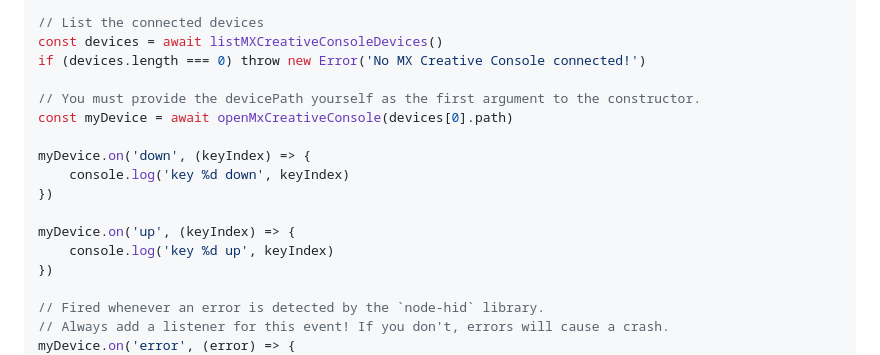
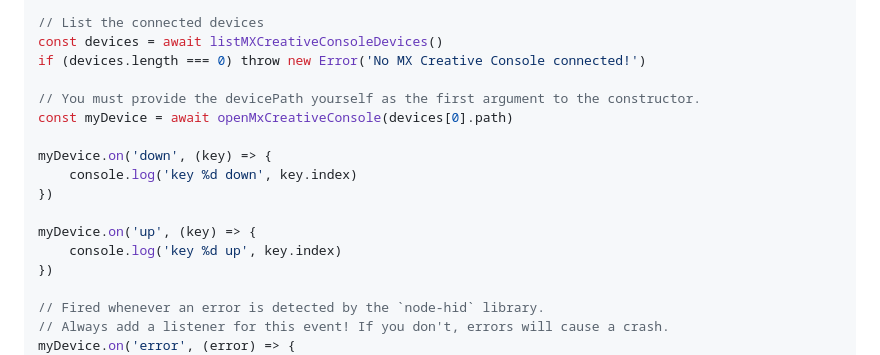
Before and after one commit to Julusian/node-logitech-mx-creative-console, a Markdown page: packages/node/README.md, the part around the change. Drawn GitHub-style.

Commit message:
packages/node/README.md: Fix key object access
Signed-off-by: Christoph Willing <chris.willing@linux.com>

```diff
--- a/packages/node/README.md
+++ b/packages/node/README.md
@@ -70,12 +70,12 @@ if (devices.length === 0) throw new Error('No MX Creative Console connected!')
 // You must provide the devicePath yourself as the first argument to the constructor.
 const myDevice = await openMxCreativeConsole(devices[0].path)
 
-myDevice.on('down', (keyIndex) => {
-	console.log('key %d down', keyIndex)
+myDevice.on('down', (key) => {
+	console.log('key %d down', key.index)
 })
 
-myDevice.on('up', (keyIndex) => {
-	console.log('key %d up', keyIndex)
+myDevice.on('up', (key) => {
+	console.log('key %d up', key.index)
 })
 
 // Fired whenever an error is detected by the `node-hid` library.
```
